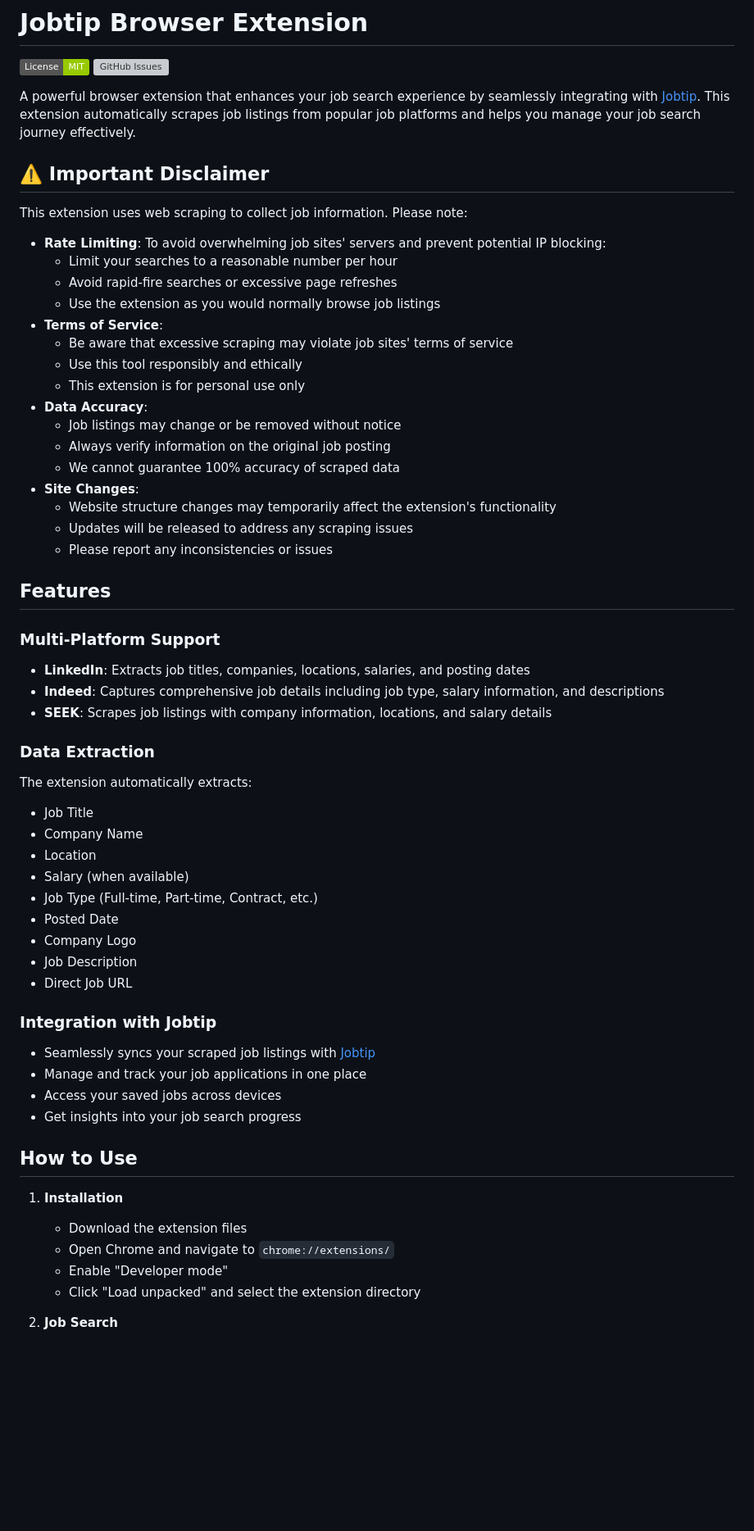
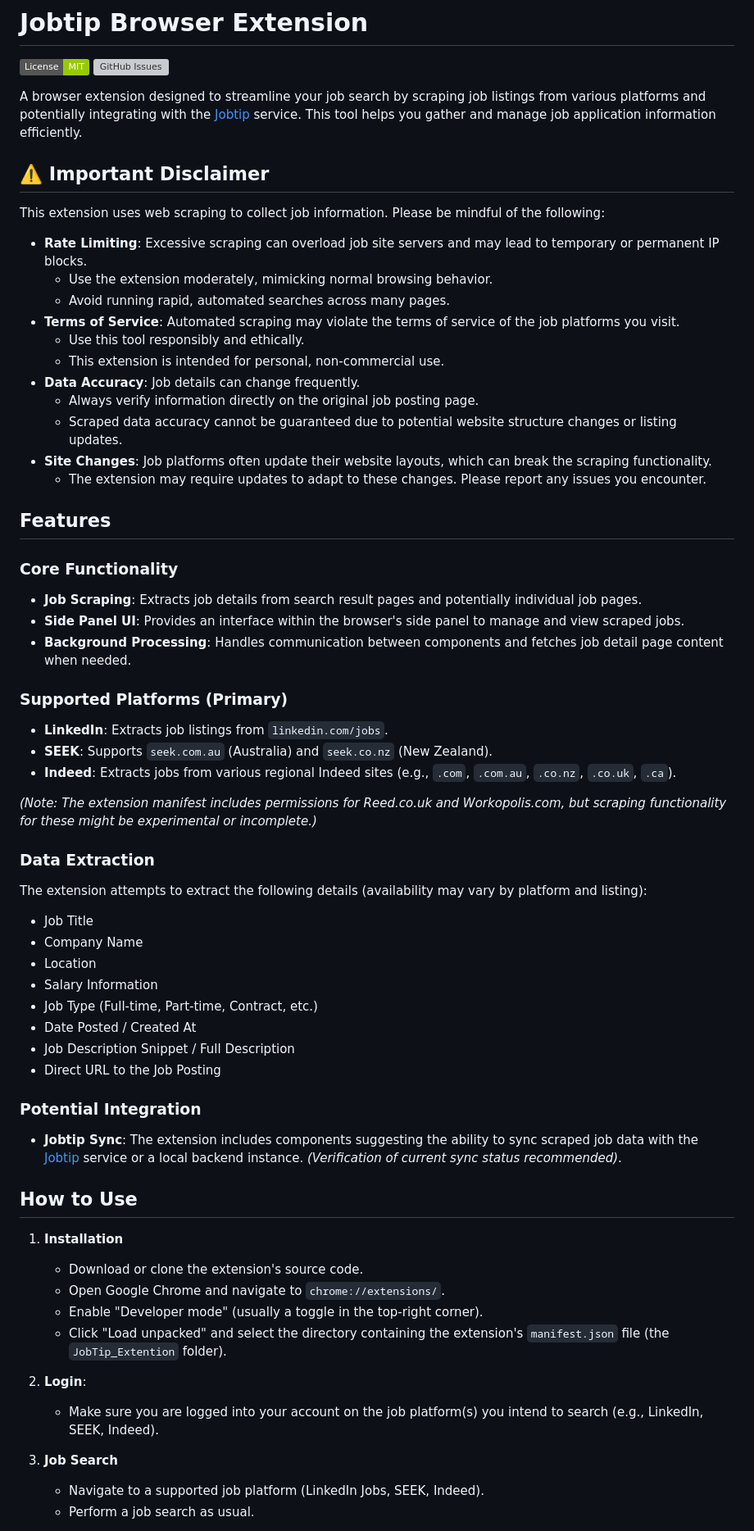
Before and after one commit to MagicDogGuo/JobTip_Extention, a Markdown page: JobTip_Extention/README.md, the part around one of its changes. Shown at 82% size. GitHub-like rendering; badges without logos; blank space fills up the shorter version; grey boxes are pictures that could not be loaded.

```diff
--- a/JobTip_Extention/README.md
+++ b/JobTip_Extention/README.md
@@ -3,66 +3,69 @@
 [![MIT License](https://img.shields.io/badge/License-MIT-green.svg)](https://github.com/Rorogogogo/Jobtip-extention/blob/main/LICENSE)
 [![GitHub Issues](https://img.shields.io/github/issues/Rorogogogo/Jobtip-extention)](https://github.com/Rorogogogo/Jobtip-extention/issues)
 
-A powerful browser extension that enhances your job search experience by seamlessly integrating with [Jobtip](https://jobtip.me/). This extension automatically scrapes job listings from popular job platforms and helps you manage your job search journey effectively.
+A browser extension designed to streamline your job search by scraping job listings from various platforms and potentially integrating with the [Jobtip](https://jobtip.me/) service. This tool helps you gather and manage job application information efficiently.
 
 ## ⚠️ Important Disclaimer
 
-This extension uses web scraping to collect job information. Please note:
+This extension uses web scraping to collect job information. Please be mindful of the following:
 
-- **Rate Limiting**: To avoid overwhelming job sites' servers and prevent potential IP blocking:
-  - Limit your searches to a reasonable number per hour
-  - Avoid rapid-fire searches or excessive page refreshes
-  - Use the extension as you would normally browse job listings
-- **Terms of Service**:
-  - Be aware that excessive scraping may violate job sites' terms of service
-  - Use this tool responsibly and ethically
-  - This extension is for personal use only
-- **Data Accuracy**:
-  - Job listings may change or be removed without notice
-  - Always verify information on the original job posting
-  - We cannot guarantee 100% accuracy of scraped data
-- **Site Changes**:
-  - Website structure changes may temporarily affect the extension's functionality
-  - Updates will be released to address any scraping issues
-  - Please report any inconsistencies or issues
+-   **Rate Limiting**: Excessive scraping can overload job site servers and may lead to temporary or permanent IP blocks.
+    -   Use the extension moderately, mimicking normal browsing behavior.
+    -   Avoid running rapid, automated searches across many pages.
+-   **Terms of Service**: Automated scraping may violate the terms of service of the job platforms you visit.
+    -   Use this tool responsibly and ethically.
+    -   This extension is intended for personal, non-commercial use.
+-   **Data Accuracy**: Job details can change frequently.
+    -   Always verify information directly on the original job posting page.
+    -   Scraped data accuracy cannot be guaranteed due to potential website structure changes or listing updates.
+-   **Site Changes**: Job platforms often update their website layouts, which can break the scraping functionality.
+    -   The extension may require updates to adapt to these changes. Please report any issues you encounter.
 
 ## Features
 
-### Multi-Platform Support
+### Core Functionality
 
-- **LinkedIn**: Extracts job titles, companies, locations, salaries, and posting dates
-- **Indeed**: Captures comprehensive job details including job type, salary information, and descriptions
-- **SEEK**: Scrapes job listings with company information, locations, and salary details
+-   **Job Scraping**: Extracts job details from search result pages and potentially individual job pages.
+-   **Side Panel UI**: Provides an interface within the browser's side panel to manage and view scraped jobs.
+-   **Background Processing**: Handles communication between components and fetches job detail page content when needed.
+
+### Supported Platforms (Primary)
+
+-   **LinkedIn**: Extracts job listings from `linkedin.com/jobs`.
+-   **SEEK**: Supports `seek.com.au` (Australia) and `seek.co.nz` (New Zealand).
+-   **Indeed**: Extracts jobs from various regional Indeed sites (e.g., `.com`, `.com.au`, `.co.nz`, `.co.uk`, `.ca`).
+
+*(Note: The extension manifest includes permissions for Reed.co.uk and Workopolis.com, but scraping functionality for these might be experimental or incomplete.)*
 
 ### Data Extraction
 
-The extension automatically extracts:
+The extension attempts to extract the following details (availability may vary by platform and listing):
 
-- Job Title
-- Company Name
-- Location
-- Salary (when available)
-- Job Type (Full-time, Part-time, Contract, etc.)
-- Posted Date
-- Company Logo
-- Job Description
-- Direct Job URL
+-   Job Title
+-   Company Name
+-   Location
+-   Salary Information
+-   Job Type (Full-time, Part-time, Contract, etc.)
+-   Date Posted / Created At
+-   Job Description Snippet / Full Description
+-   Direct URL to the Job Posting
 
-### Integration with Jobtip
+### Potential Integration
 
-- Seamlessly syncs your scraped job listings with [Jobtip](https://jobtip.me/)
-- Manage and track your job applications in one place
-- Access your saved jobs across devices
-- Get insights into your job search progress
+-   **Jobtip Sync**: The extension includes components suggesting the ability to sync scraped job data with the [Jobtip](https://jobtip.me/) service or a local backend instance. *(Verification of current sync status recommended)*.
 
 ## How to Use
 
-1. **Installation**
+1.  **Installation**
+    -   Download or clone the extension's source code.
+    -   Open Google Chrome and navigate to `chrome://extensions/`.
+    -   Enable "Developer mode" (usually a toggle in the top-right corner).
+    -   Click "Load unpacked" and select the directory containing the extension's `manifest.json` file (the `JobTip_Extention` folder).
 
-   - Download the extension files
-   - Open Chrome and navigate to `chrome://extensions/`
-   - Enable "Developer mode"
-   - Click "Load unpacked" and select the extension directory
+2.  **Login**:
+    -   Make sure you are logged into your account on the job platform(s) you intend to search (e.g., LinkedIn, SEEK, Indeed).
 
-2. **Job Search**
+3.  **Job Search**
+    -   Navigate to a supported job platform (LinkedIn Jobs, SEEK, Indeed).
+    -   Perform a job search as usual.
 
```
Also changed, not shown: other parts of JobTip_Extention/README.md (+31 -25 lines).
